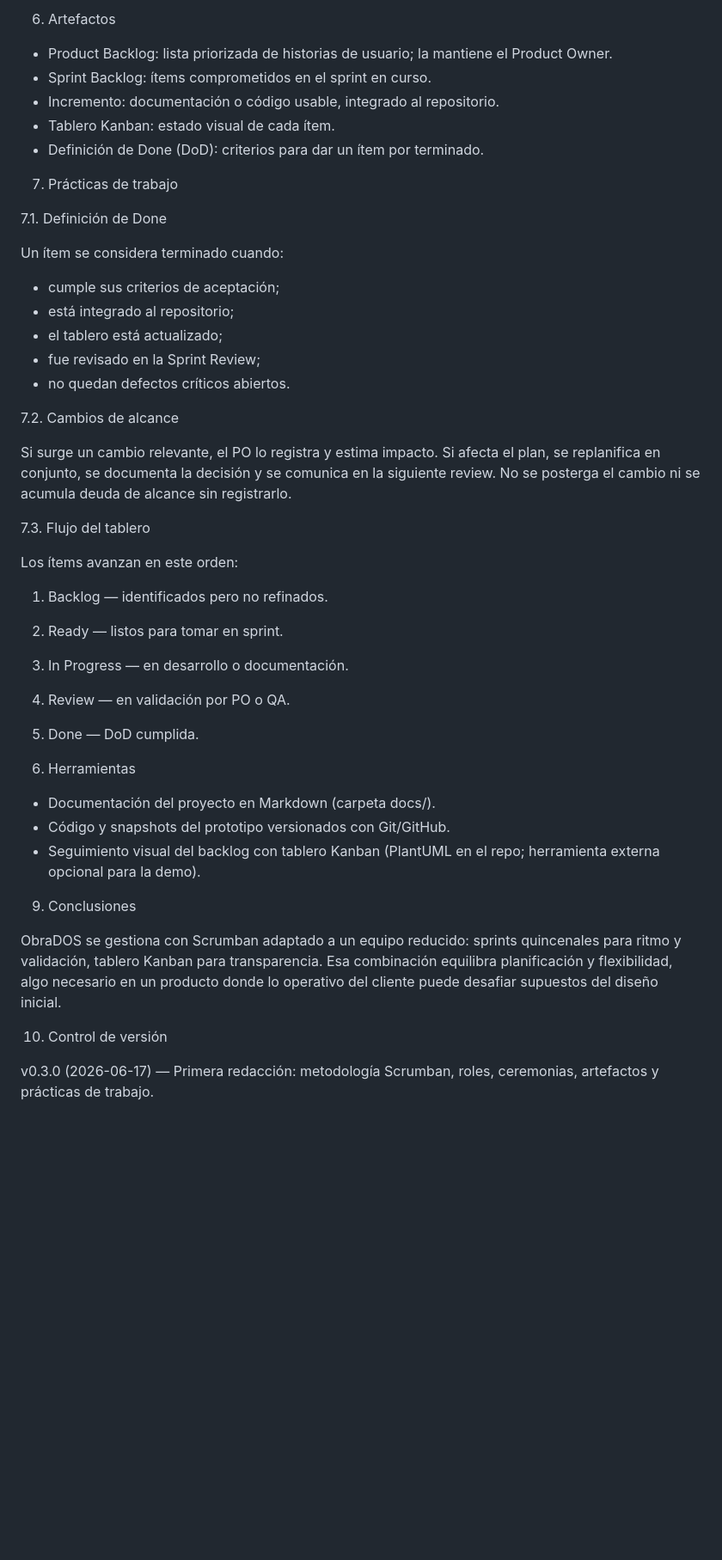
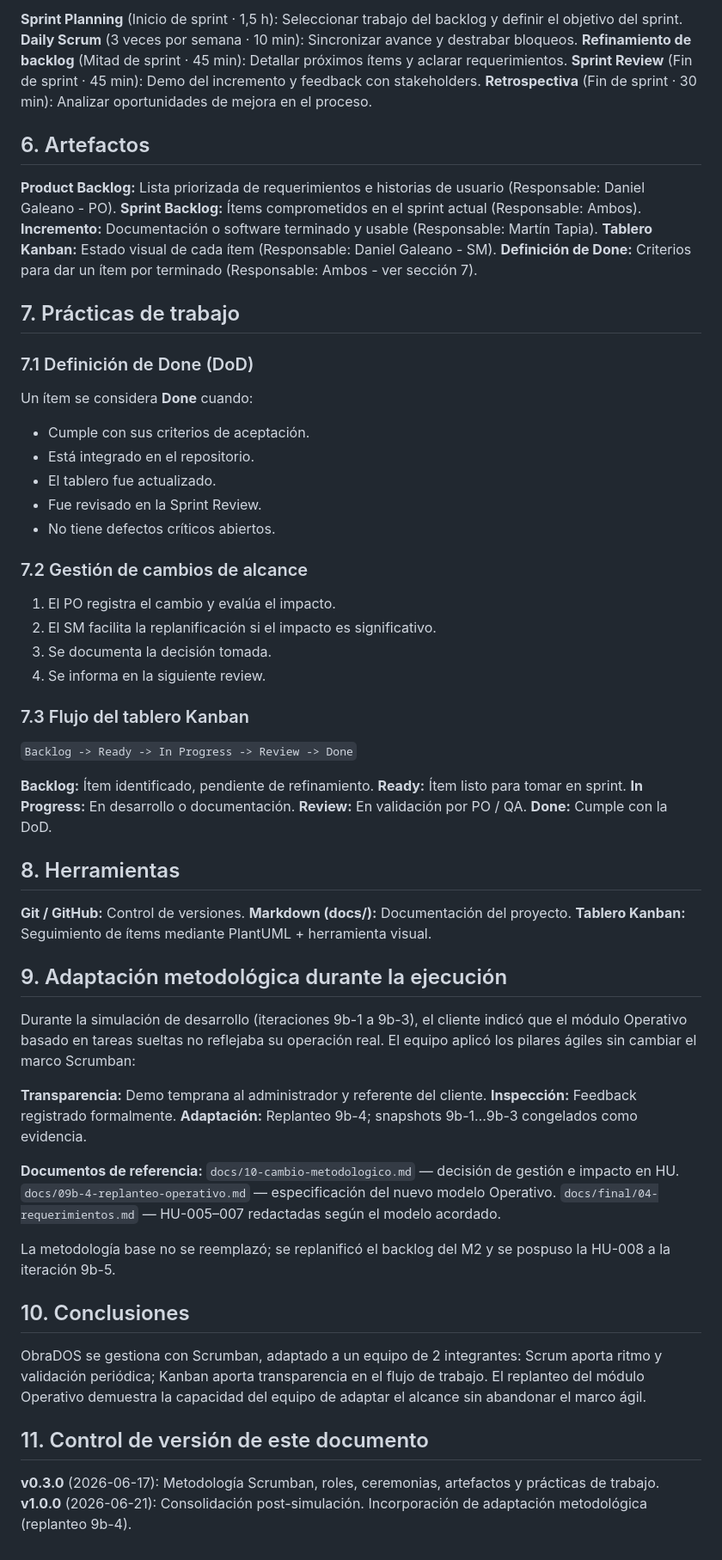
Before and after one commit to mtapia01010/parcial-2-ap-acn5av-galeano-tapia, a Markdown page: docs/03-metodologia-agil.md, the part around one of its changes. Shown at 86% size. Drawn GitHub-style; blank space fills up the shorter version.

Commit message:
docs(metodología): Consolidación de marco Scrum y replanteo operativo (v1.0.0)

```diff
--- a/docs/03-metodologia-agil.md
+++ b/docs/03-metodologia-agil.md
@@ -62,48 +69,77 @@ Las reuniones se mantienen livianas pero regulares:
 
-6. Artefactos
+**Sprint Planning** (Inicio de sprint · 1,5 h): Seleccionar trabajo del backlog y definir el objetivo del sprint.
+**Daily Scrum** (3 veces por semana · 10 min): Sincronizar avance y destrabar bloqueos.
+**Refinamiento de backlog** (Mitad de sprint · 45 min): Detallar próximos ítems y aclarar requerimientos.
+**Sprint Review** (Fin de sprint · 45 min): Demo del incremento y feedback con stakeholders.
+**Retrospectiva** (Fin de sprint · 30 min): Analizar oportunidades de mejora en el proceso.
 
-- Product Backlog: lista priorizada de historias de usuario; la mantiene el Product Owner.
-- Sprint Backlog: ítems comprometidos en el sprint en curso.
-- Incremento: documentación o código usable, integrado al repositorio.
-- Tablero Kanban: estado visual de cada ítem.
-- Definición de Done (DoD): criterios para dar un ítem por terminado.
 
-7. Prácticas de trabajo
+## 6. Artefactos
 
-7.1. Definición de Done
+**Product Backlog:** Lista priorizada de requerimientos e historias de usuario (Responsable: Daniel Galeano - PO).
+**Sprint Backlog:** Ítems comprometidos en el sprint actual (Responsable: Ambos).
+**Incremento:** Documentación o software terminado y usable (Responsable: Martín Tapia).
+**Tablero Kanban:** Estado visual de cada ítem (Responsable: Daniel Galeano - SM).
+**Definición de Done:** Criterios para dar un ítem por terminado (Responsable: Ambos - ver sección 7).
 
-Un ítem se considera terminado cuando:
 
-- cumple sus criterios de aceptación;
-- está integrado al repositorio;
-- el tablero está actualizado;
-- fue revisado en la Sprint Review;
-- no quedan defectos críticos abiertos.
+## 7. Prácticas de trabajo
 
-7.2. Cambios de alcance
+### 7.1 Definición de Done (DoD)
 
-Si surge un cambio relevante, el PO lo registra y estima impacto. Si afecta el plan, se replanifica en conjunto, se documenta la decisión y se comunica en la siguiente review. No se posterga el cambio ni se acumula deuda de alcance sin registrarlo.
+Un ítem se considera **Done** cuando:
 
-7.3. Flujo del tablero
+* Cumple con sus criterios de aceptación.
+* Está integrado en el repositorio.
+* El tablero fue actualizado.
+* Fue revisado en la Sprint Review.
+* No tiene defectos críticos abiertos.
 
-Los ítems avanzan en este orden:
+### 7.2 Gestión de cambios de alcance
 
-1. Backlog — identificados pero no refinados.
-2. Ready — listos para tomar en sprint.
-3. In Progress — en desarrollo o documentación.
-4. Review — en validación por PO o QA.
-5. Done — DoD cumplida.
+1. El PO registra el cambio y evalúa el impacto.
+2. El SM facilita la replanificación si el impacto es significativo.
+3. Se documenta la decisión tomada.
+4. Se informa en la siguiente review.
 
-8. Herramientas
+### 7.3 Flujo del tablero Kanban
 
-- Documentación del proyecto en Markdown (carpeta docs/).
-- Código y snapshots del prototipo versionados con Git/GitHub.
-- Seguimiento visual del backlog con tablero Kanban (PlantUML en el repo; herramienta externa opcional para la demo).
+`Backlog -> Ready -> In Progress -> Review -> Done`
 
-9. Conclusiones
+**Backlog:** Ítem identificado, pendiente de refinamiento.
+**Ready:** Ítem listo para tomar en sprint.
+**In Progress:** En desarrollo o documentación.
+**Review:** En validación por PO / QA.
+**Done:** Cumple con la DoD.
 
-ObraDOS se gestiona con Scrumban adaptado a un equipo reducido: sprints quincenales para ritmo y validación, tablero Kanban para transparencia. Esa combinación equilibra planificación y flexibilidad, algo necesario en un producto donde lo operativo del cliente puede desafiar supuestos del diseño inicial.
 
-10. Control de versión
+## 8. Herramientas
 
-v0.3.0 (2026-06-17) — Primera redacción: metodología Scrumban, roles, ceremonias, artefactos y prácticas de trabajo.
+**Git / GitHub:** Control de versiones.
+**Markdown (docs/):** Documentación del proyecto.
+**Tablero Kanban:** Seguimiento de ítems mediante PlantUML + herramienta visual.
+
+
+## 9. Adaptación metodológica durante la ejecución
+
+Durante la simulación de desarrollo (iteraciones 9b-1 a 9b-3), el cliente indicó que el módulo Operativo basado en tareas sueltas no reflejaba su operación real. El equipo aplicó los pilares ágiles sin cambiar el marco Scrumban:
+
+**Transparencia:** Demo temprana al administrador y referente del cliente.
+**Inspección:** Feedback registrado formalmente.
+**Adaptación:** Replanteo 9b-4; snapshots 9b-1…9b-3 congelados como evidencia.
+
+**Documentos de referencia:**
+`docs/10-cambio-metodologico.md` — decisión de gestión e impacto en HU.
+`docs/09b-4-replanteo-operativo.md` — especificación del nuevo modelo Operativo.
+`docs/final/04-requerimientos.md` — HU-005–007 redactadas según el modelo acordado.
+
+La metodología base no se reemplazó; se replanificó el backlog del M2 y se pospuso la HU-008 a la iteración 9b-5.
+
+## 10. Conclusiones
+
+ObraDOS se gestiona con Scrumban, adaptado a un equipo de 2 integrantes: Scrum aporta ritmo y validación periódica; Kanban aporta transparencia en el flujo de trabajo. El replanteo del módulo Operativo demuestra la capacidad del equipo de adaptar el alcance sin abandonar el marco ágil.
+
+## 11. Control de versión de este documento
+
+**v0.3.0** (2026-06-17): Metodología Scrumban, roles, ceremonias, artefactos y prácticas de trabajo.
+**v1.0.0** (2026-06-21): Consolidación post-simulación. Incorporación de adaptación metodológica (replanteo 9b-4).
```
Also changed, not shown: other parts of docs/03-metodologia-agil.md (+41 -34 lines).
